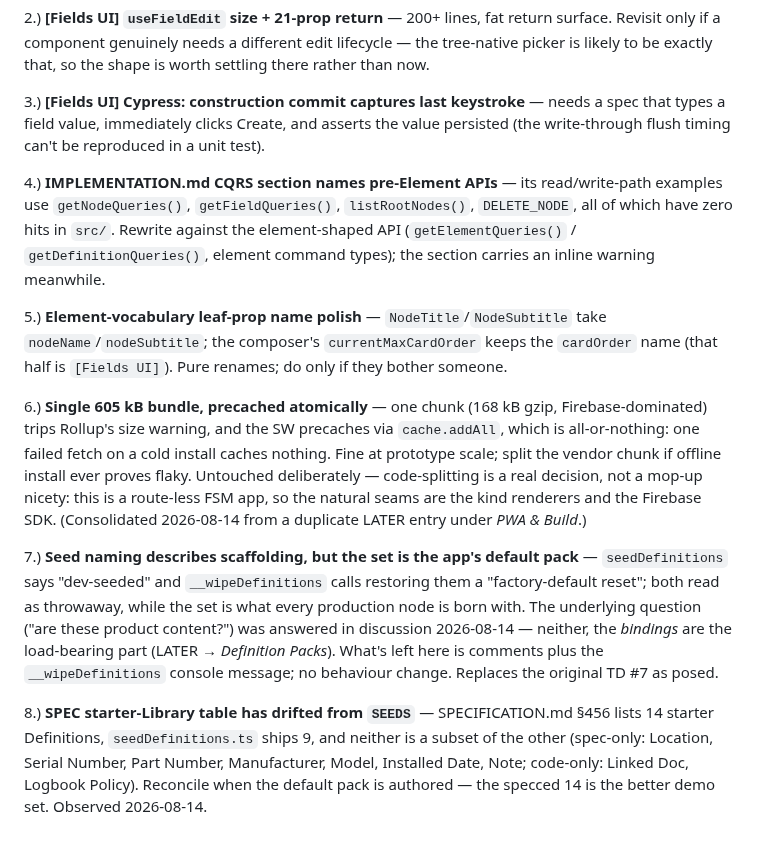
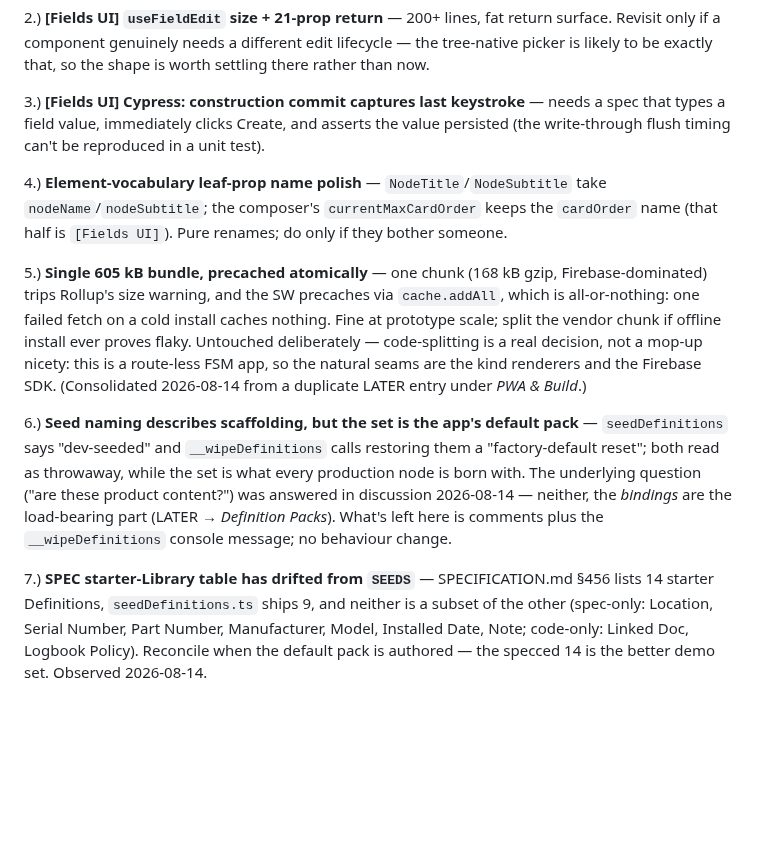
Before and after one commit to blarvin/complete-maintenance-management, a Markdown page: docs/ISSUES.md, the part around the change. GitHub-like rendering; blank space fills up the shorter version.

```diff
--- a/docs/ISSUES.md
+++ b/docs/ISSUES.md
@@ -80,12 +80,10 @@ The registry/manifest model is decided (SPECIFICATION.md → Data Model; per-kin
 
 3.) **[Fields UI] Cypress: construction commit captures last keystroke** — needs a spec that types a field value, immediately clicks Create, and asserts the value persisted (the write-through flush timing can't be reproduced in a unit test).
 
-4.) **IMPLEMENTATION.md CQRS section names pre-Element APIs** — its read/write-path examples use `getNodeQueries()`, `getFieldQueries()`, `listRootNodes()`, `DELETE_NODE`, all of which have zero hits in `src/`. Rewrite against the element-shaped API (`getElementQueries()` / `getDefinitionQueries()`, element command types); the section carries an inline warning meanwhile.
+4.) **Element-vocabulary leaf-prop name polish** — `NodeTitle`/`NodeSubtitle` take `nodeName`/`nodeSubtitle`; the composer's `currentMaxCardOrder` keeps the `cardOrder` name (that half is `[Fields UI]`). Pure renames; do only if they bother someone.
 
-5.) **Element-vocabulary leaf-prop name polish** — `NodeTitle`/`NodeSubtitle` take `nodeName`/`nodeSubtitle`; the composer's `currentMaxCardOrder` keeps the `cardOrder` name (that half is `[Fields UI]`). Pure renames; do only if they bother someone.
+5.) **Single 605 kB bundle, precached atomically** — one chunk (168 kB gzip, Firebase-dominated) trips Rollup's size warning, and the SW precaches via `cache.addAll`, which is all-or-nothing: one failed fetch on a cold install caches nothing. Fine at prototype scale; split the vendor chunk if offline install ever proves flaky. Untouched deliberately — code-splitting is a real decision, not a mop-up nicety: this is a route-less FSM app, so the natural seams are the kind renderers and the Firebase SDK. (Consolidated 2026-08-14 from a duplicate LATER entry under *PWA & Build*.)
 
-6.) **Single 605 kB bundle, precached atomically** — one chunk (168 kB gzip, Firebase-dominated) trips Rollup's size warning, and the SW precaches via `cache.addAll`, which is all-or-nothing: one failed fetch on a cold install caches nothing. Fine at prototype scale; split the vendor chunk if offline install ever proves flaky. Untouched deliberately — code-splitting is a real decision, not a mop-up nicety: this is a route-less FSM app, so the natural seams are the kind renderers and the Firebase SDK. (Consolidated 2026-08-14 from a duplicate LATER entry under *PWA & Build*.)
+6.) **Seed naming describes scaffolding, but the set is the app's default pack** — `seedDefinitions` says "dev-seeded" and `__wipeDefinitions` calls restoring them a "factory-default reset"; both read as throwaway, while the set is what every production node is born with. The underlying question ("are these product content?") was answered in discussion 2026-08-14 — neither, the *bindings* are the load-bearing part (LATER → *Definition Packs*). What's left here is comments plus the `__wipeDefinitions` console message; no behaviour change.
 
-7.) **Seed naming describes scaffolding, but the set is the app's default pack** — `seedDefinitions` says "dev-seeded" and `__wipeDefinitions` calls restoring them a "factory-default reset"; both read as throwaway, while the set is what every production node is born with. The underlying question ("are these product content?") was answered in discussion 2026-08-14 — neither, the *bindings* are the load-bearing part (LATER → *Definition Packs*). What's left here is comments plus the `__wipeDefinitions` console message; no behaviour change. Replaces the original TD #7 as posed.
-
-8.) **SPEC starter-Library table has drifted from `SEEDS`** — SPECIFICATION.md §456 lists 14 starter Definitions, `seedDefinitions.ts` ships 9, and neither is a subset of the other (spec-only: Location, Serial Number, Part Number, Manufacturer, Model, Installed Date, Note; code-only: Linked Doc, Logbook Policy). Reconcile when the default pack is authored — the specced 14 is the better demo set. Observed 2026-08-14.
+7.) **SPEC starter-Library table has drifted from `SEEDS`** — SPECIFICATION.md §456 lists 14 starter Definitions, `seedDefinitions.ts` ships 9, and neither is a subset of the other (spec-only: Location, Serial Number, Part Number, Manufacturer, Model, Installed Date, Note; code-only: Linked Doc, Logbook Policy). Reconcile when the default pack is authored — the specced 14 is the better demo set. Observed 2026-08-14.
```
Also changed, not shown: docs/IMPLEMENTATION.md (+11 -9 lines).
